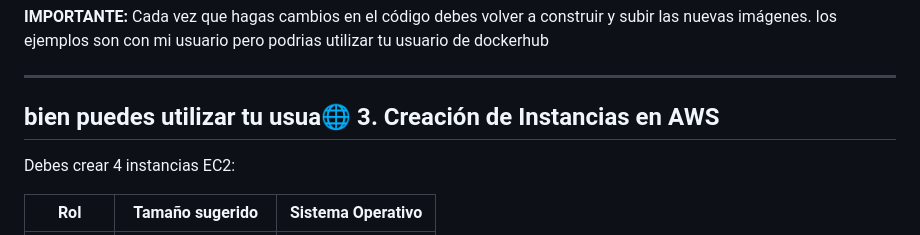
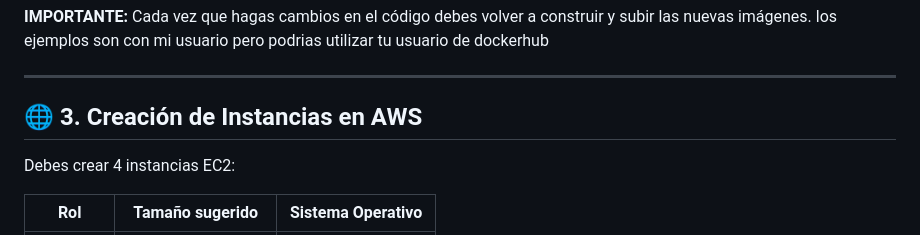
Before and after one commit to camazog1/BookStore, a Markdown page: README.md, the part around the change. Drawn GitHub-style.

```diff
--- a/README.md
+++ b/README.md
@@ -63,7 +63,7 @@ cd Microsevices/api\_gateway
 
 ---
 
-## bien puedes utilizar tu usua🌐 3. Creación de Instancias en AWS
+## 🌐 3. Creación de Instancias en AWS
 
 Debes crear 4 instancias EC2:
 
```
